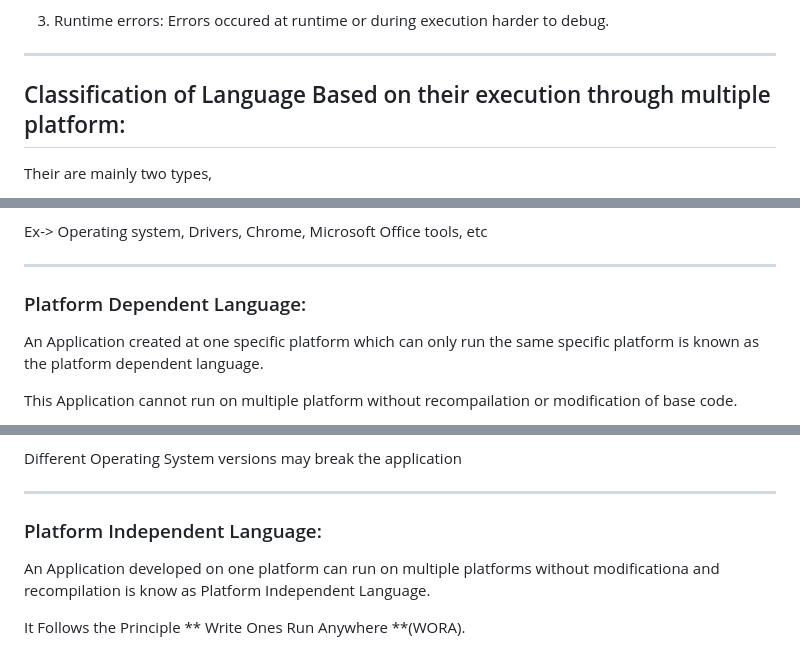
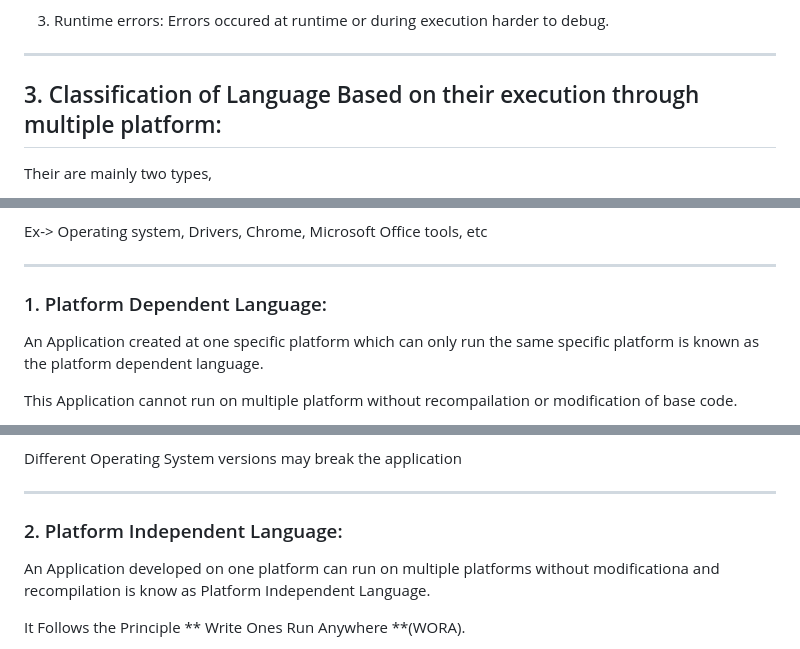
Before and after one commit to sudhirmhamane/JAVA-FULL-STACK, a Markdown page: JAVA_NOTES/00_BASICS/08_languages.md, 3 parts joined by grey strips. Rendered like a GitHub page.

```diff
--- a/JAVA_NOTES/00_BASICS/08_languages.md
+++ b/JAVA_NOTES/00_BASICS/08_languages.md
@@ -173,7 +173,7 @@ Errors occured at runtime or during execution harder to debug.
 
 ---
 
-## Classification of Language Based on their execution through multiple platform:
+## 3. Classification of Language Based on their execution through multiple platform:
 
 Their are mainly two types,
 
@@ -200,7 +200,7 @@ Ex-> Operating system, Drivers, Chrome, Microsoft Office tools, etc
 
 ---
 
-### Platform Dependent Language:
+### 1. Platform Dependent Language:
 
 An Application created at one specific platform which can only run the same specific platform is known as the platform dependent language.
 
@@ -259,7 +259,7 @@ Different Operating System versions may break the application
 
 ---
 
-### Platform Independent Language:
+### 2. Platform Independent Language:
 
 An Application developed on one platform can run on multiple platforms without modificationa and recompilation is know as Platform Independent Language.
 
```
Also changed, not shown: other parts of JAVA_NOTES/00_BASICS/08_languages.md (+79 -3 lines).
